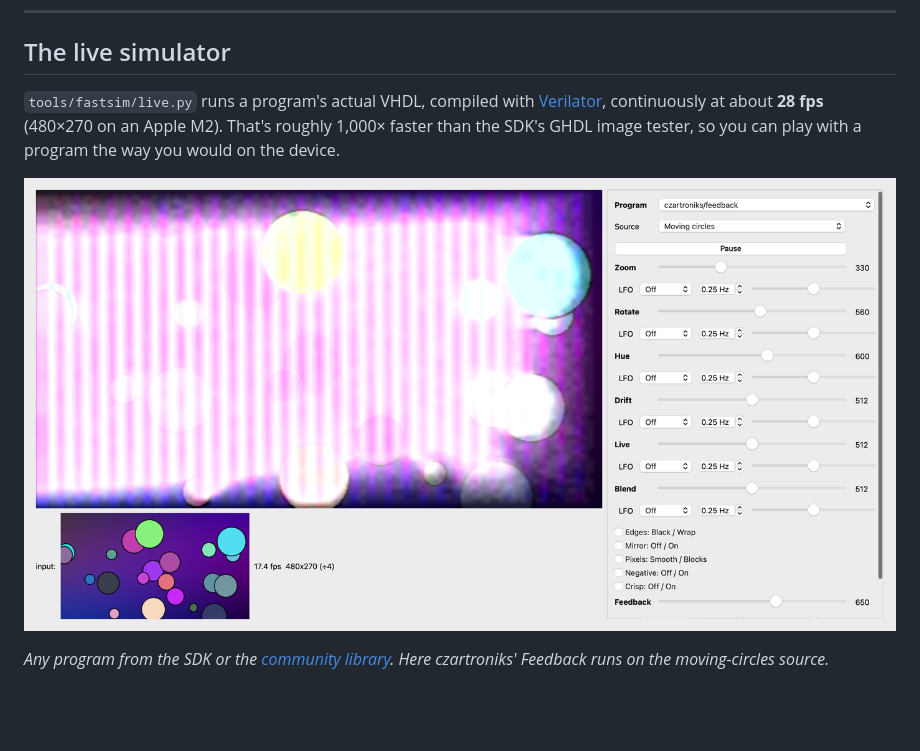
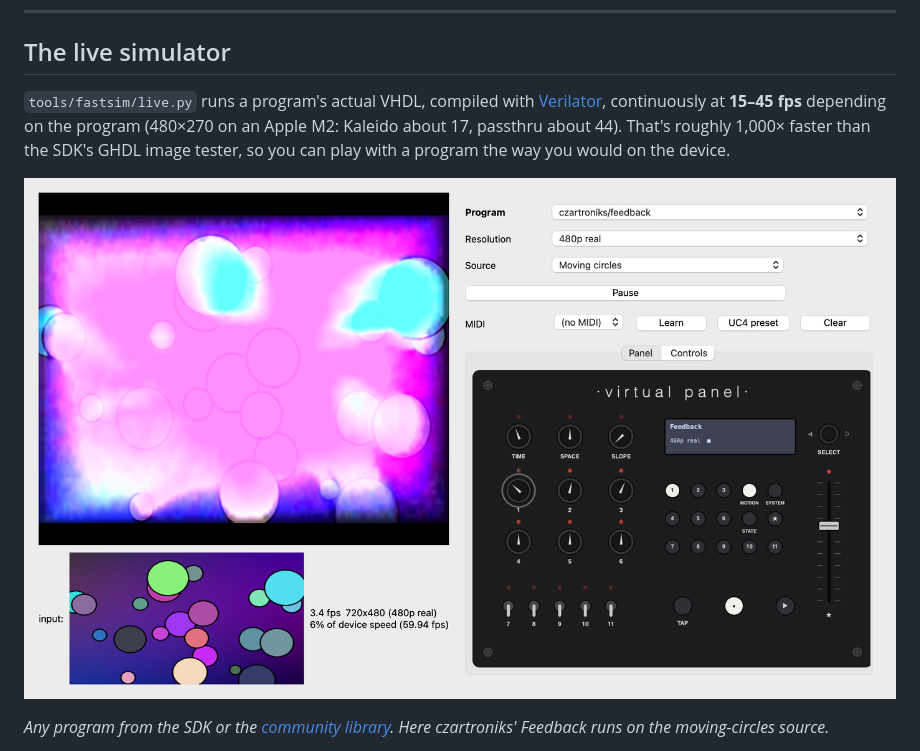
Before and after one commit to cyberyak/videomancer-programs, a Markdown page: README.md, the part around one of its changes. Drawn GitHub-style; pictures changed too: docs/media/app_feedback.png; blank space fills up the shorter version.

```diff
--- a/README.md
+++ b/README.md
@@ -43,8 +43,8 @@ dry input. Full controls, install steps and limitations are in
 ## The live simulator
 
 `tools/fastsim/live.py` runs a program's actual VHDL, compiled with
-[Verilator](https://www.verilator.org), continuously at about **28 fps** (480×270 on an
-Apple M2). That's roughly 1,000× faster than the SDK's GHDL image tester, so you can play
+[Verilator](https://www.verilator.org), continuously at **15–45 fps** depending on the program
+(480×270 on an Apple M2: Kaleido about 17, passthru about 44). That's roughly 1,000× faster than the SDK's GHDL image tester, so you can play
 with a program the way you would on the device.
 
 ![Live simulator running a community program](docs/media/app_feedback.png)
```
Also changed, not shown: other parts of README.md (+9 -0 lines), CLAUDE.md (+1 -1 lines), docs/media/app_controls.png (added), docs/media/app_kaleido.png, docs/media/app_panel.png, 2 other files.
